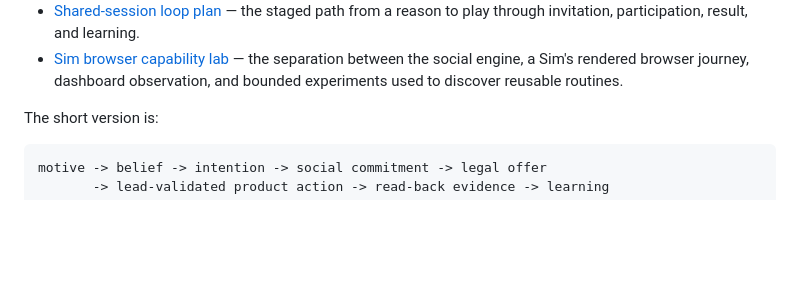
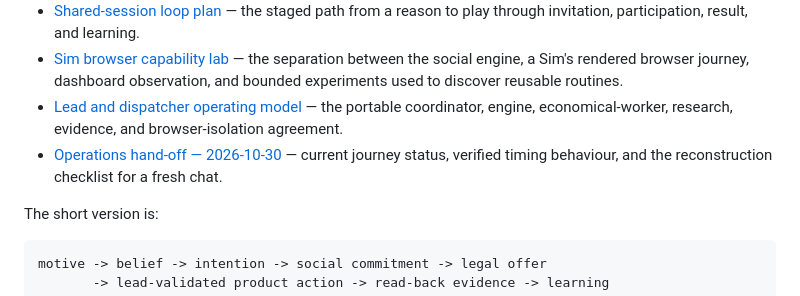
Before and after one commit to marce-podplay/podplay-sim-club, a Markdown page: kb/README.md, the part around the change. GitHub-like rendering; blank space fills up the shorter version.

Commit message:
docs: add dispatcher handoff operating model

```diff
--- a/kb/README.md
+++ b/kb/README.md
@@ -43,6 +43,12 @@ Start here:
 - [Sim browser capability lab](sim-browser-capability-lab.md) — the separation
   between the social engine, a Sim's rendered browser journey, dashboard
   observation, and bounded experiments used to discover reusable routines.
+- [Lead and dispatcher operating model](lead-and-dispatcher-operating-model.md) —
+  the portable coordinator, engine, economical-worker, research, evidence, and
+  browser-isolation agreement.
+- [Operations hand-off — 2026-10-30](current-operations-handoff-2026-10-30.md)
+  — current journey status, verified timing behaviour, and the reconstruction
+  checklist for a fresh chat.
 
 The short version is:
 
```
Also changed, not shown: kb/current-operations-handoff-2026-10-30.md (added, +89 -0 lines), kb/lead-and-dispatcher-operating-model.md (added, +138 -0 lines).
